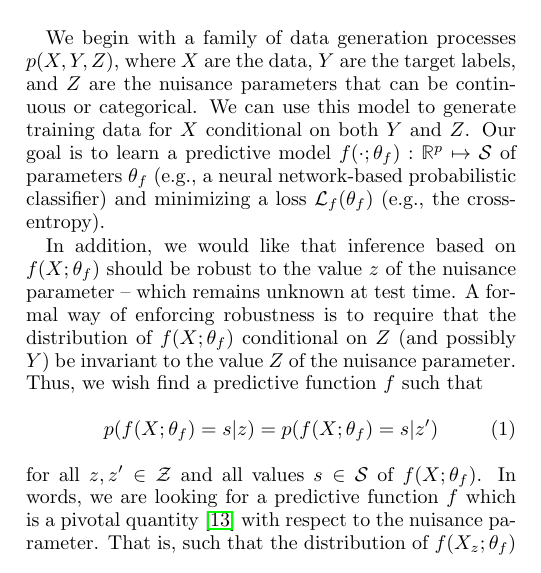
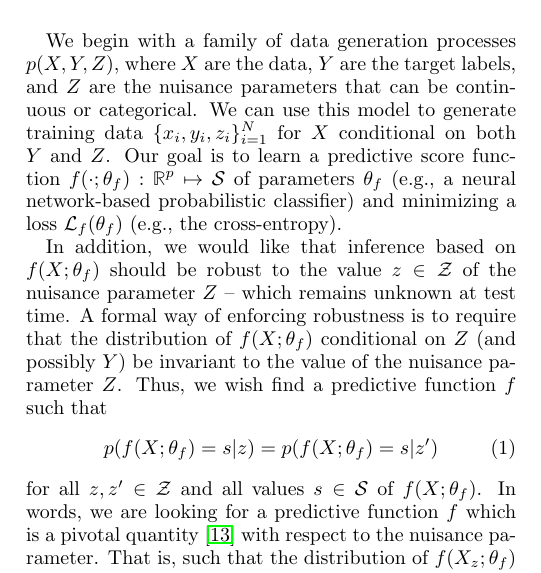
Before and after one commit to glouppe/paper-learning-to-pivot, a LaTeX paper (tex/paper.tex): part of one column of page 1 of 8, cut so that both start at the same text. Compiled offline with pdfLaTeX.

Commit message:
small things

```diff
--- a/tex/paper.tex
+++ b/tex/paper.tex
@@ -128,15 +128,19 @@ In Sec.~\ref{sec:problem}  Sec.~\ref{sec:method}  Sec.~\ref{sec:theory}  Sec.~\r
 %Since in general we do not have training tuples $(X_{z}(\omega),
 %X_{z^\prime}(\omega))$ (for the same unknown $\omega$),
 
-We begin with a family of data generation processes $p(X,Y,Z)$, where $X$ are the data, $Y$ are the target labels, and $Z$ are the nuisance parameters that can be continuous or categorical. We can use this model to generate training data for $X$ conditional on both $Y$ and $Z$. Our goal is to learn a predictive model $f(\cdot;\theta_f) : \mathbb{R}^p \mapsto {\cal S}$ of
-parameters $\theta_f$ (e.g., a neural network-based probabilistic classifier) and minimizing  a loss ${\cal L}_f(\theta_f)$ (e.g.,
-the cross-entropy).
+We begin with a family of data generation processes $p(X,Y,Z)$, where $X$ are
+the data, $Y$ are the target labels, and $Z$ are the nuisance parameters that
+can be continuous or categorical. We can use this model to generate training
+data $\{x_i, y_i, z_i\}_{i=1}^N$ for $X$ conditional on both $Y$ and $Z$. Our goal is to learn a predictive
+score function $f(\cdot;\theta_f) : \mathbb{R}^p \mapsto {\cal S}$ of parameters
+$\theta_f$ (e.g., a neural network-based probabilistic classifier) and
+minimizing  a loss ${\cal L}_f(\theta_f)$ (e.g., the cross-entropy).
 
 In addition, we would like that inference based on $f(X ; \theta_f)$ should be
-robust to the value $z$ of the nuisance parameter  -- which remains unknown at
+robust to the value $z \in {\cal Z}$ of the nuisance parameter $Z$  -- which remains unknown at
 test time. A formal way of enforcing robustness is to require that the distribution of
-$f(X ; \theta_f)$ conditional on $Z$ (and possibly $Y$) be invariant to the value $Z$
- of the nuisance parameter. Thus, we wish find a predictive function $f$ such that
+$f(X ; \theta_f)$ conditional on $Z$ (and possibly $Y$) be invariant to the value
+ of the nuisance parameter $Z$. Thus, we wish find a predictive function $f$ such that
 \begin{equation}\label{eqn:criterion}
     p(f(X ; \theta_f) = s | z ) = p(f(X ; \theta_f) = s | z^\prime )
 \end{equation}
```
Also changed, not shown: tex/paper.pdf.
